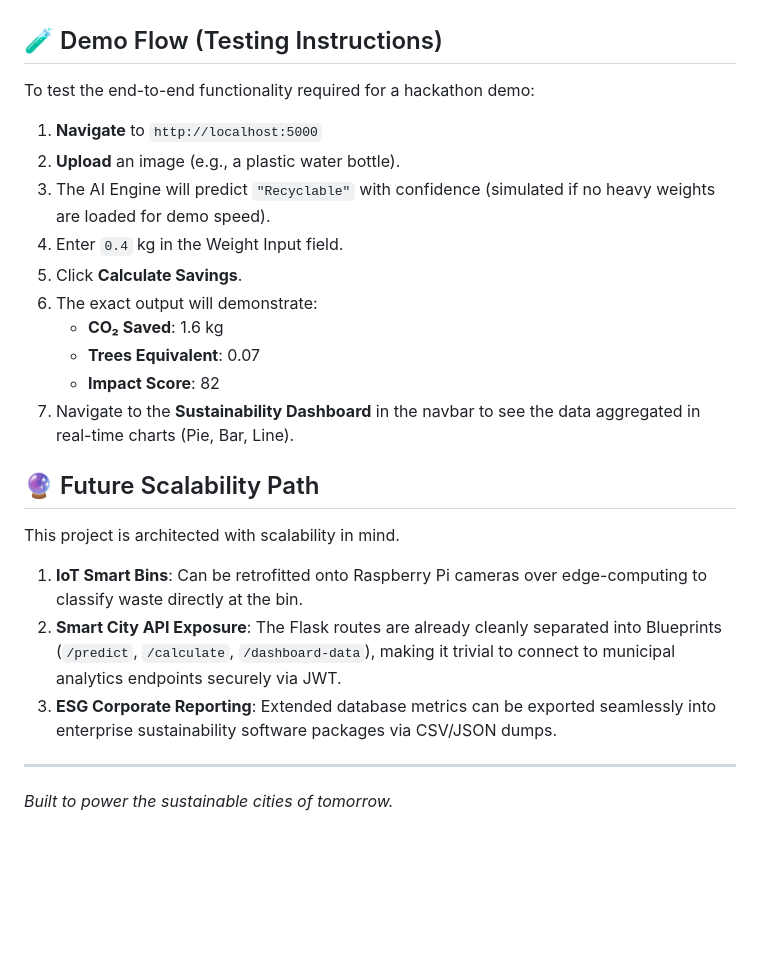
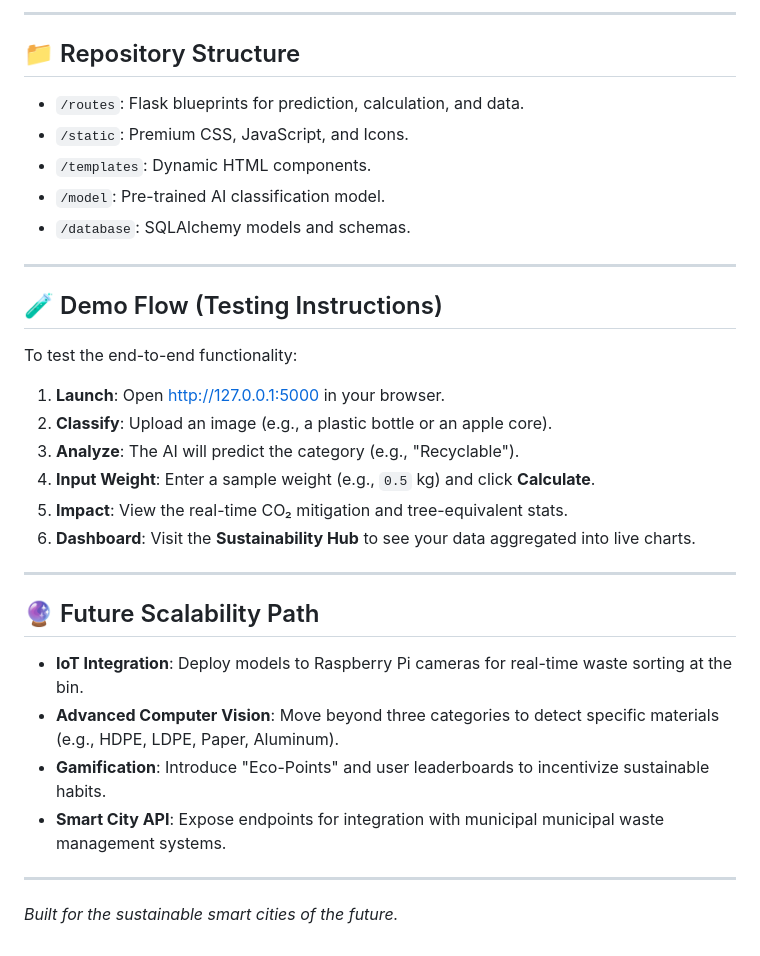
Before and after one commit to PrathameshKulkarni007/EcoVision-AI, a Markdown page: README.md, the part around one of its changes. GitHub-like rendering; blank space fills up the shorter version.

```diff
--- a/README.md
+++ b/README.md
@@ -64,26 +67,34 @@ Built for smart city scalability and enterprise ESG reporting, this system provi
+---
+
+## 📁 Repository Structure
+
+- `/routes`: Flask blueprints for prediction, calculation, and data.
+- `/static`: Premium CSS, JavaScript, and Icons.
+- `/templates`: Dynamic HTML components.
+- `/model`: Pre-trained AI classification model.
+- `/database`: SQLAlchemy models and schemas.
+
+---
 
 ## 🧪 Demo Flow (Testing Instructions)
 
-To test the end-to-end functionality required for a hackathon demo:
+To test the end-to-end functionality:
 
-1. **Navigate** to `http://localhost:5000`
-2. **Upload** an image (e.g., a plastic water bottle).
-3. The AI Engine will predict `"Recyclable"` with confidence (simulated if no heavy weights are loaded for demo speed).
-4. Enter `0.4` kg in the Weight Input field.
-5. Click **Calculate Savings**.
-6. The exact output will demonstrate:
-   - **CO₂ Saved**: 1.6 kg
-   - **Trees Equivalent**: 0.07
-   - **Impact Score**: 82
-7. Navigate to the **Sustainability Dashboard** in the navbar to see the data aggregated in real-time charts (Pie, Bar, Line).
+1. **Launch**: Open [http://127.0.0.1:5000](http://127.0.0.1:5000) in your browser.
+2. **Classify**: Upload an image (e.g., a plastic bottle or an apple core).
+3. **Analyze**: The AI will predict the category (e.g., "Recyclable").
+4. **Input Weight**: Enter a sample weight (e.g., `0.5` kg) and click **Calculate**.
+5. **Impact**: View the real-time CO₂ mitigation and tree-equivalent stats.
+6. **Dashboard**: Visit the **Sustainability Hub** to see your data aggregated into live charts.
+
+---
 
 ## 🔮 Future Scalability Path
 
-This project is architected with scalability in mind.
-
-1. **IoT Smart Bins**: Can be retrofitted onto Raspberry Pi cameras over edge-computing to classify waste directly at the bin.
-2. **Smart City API Exposure**: The Flask routes are already cleanly separated into Blueprints (`/predict`, `/calculate`, `/dashboard-data`), making it trivial to connect to municipal analytics endpoints securely via JWT.
-3. **ESG Corporate Reporting**: Extended database metrics can be exported seamlessly into enterprise sustainability software packages via CSV/JSON dumps.
+- **IoT Integration**: Deploy models to Raspberry Pi cameras for real-time waste sorting at the bin.
+- **Advanced Computer Vision**: Move beyond three categories to detect specific materials (e.g., HDPE, LDPE, Paper, Aluminum).
+- **Gamification**: Introduce "Eco-Points" and user leaderboards to incentivize sustainable habits.
+- **Smart City API**: Expose endpoints for integration with municipal municipal waste management systems.
 
 ---
-*Built to power the sustainable cities of tomorrow.*
+*Built for the sustainable smart cities of the future.*
```
Also changed, not shown: other parts of README.md (+50 -47 lines).
